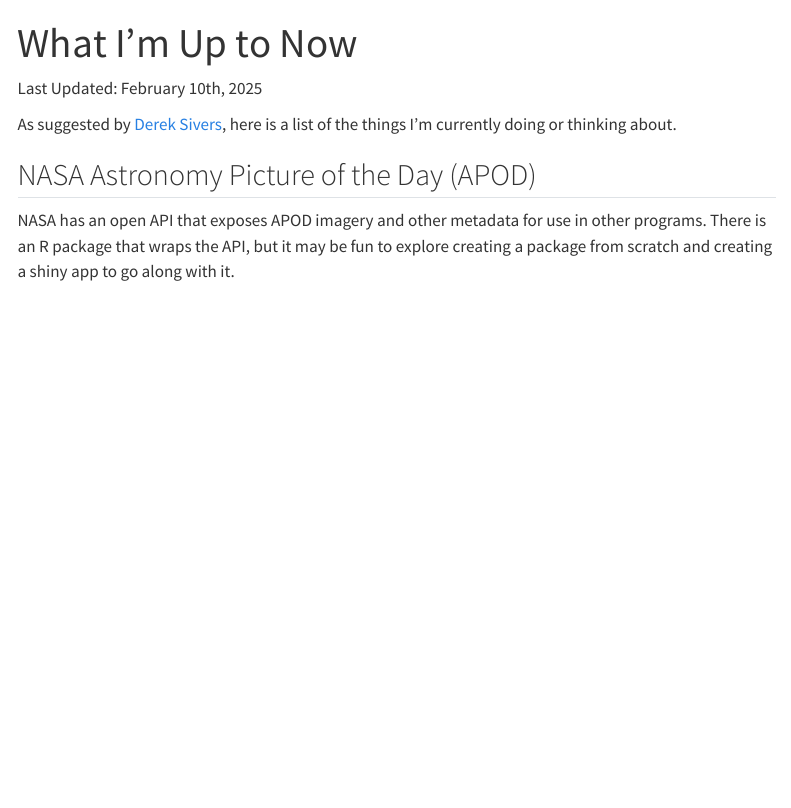
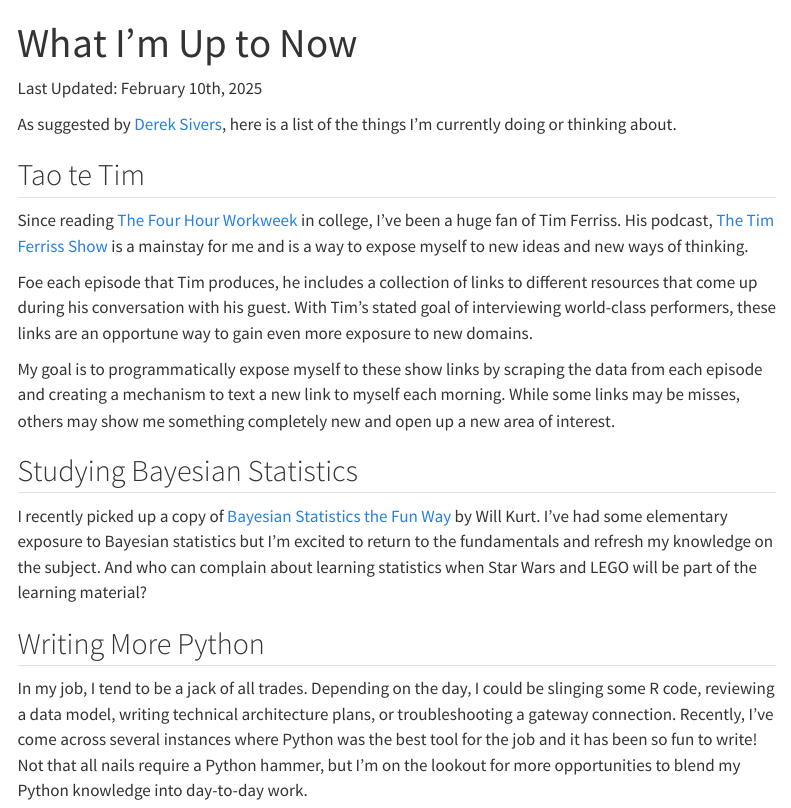
Before and after one commit to dmhhughes/dylanmhughes, a Quarto document (now.qmd): the page in a window 1100 px wide, from its top. Rendered offline with R 4.5, knitr and Pandoc in place of Quarto, with nearby package versions; menus at the side of the page are left out.

Commit message:
20250218 update Now

```diff
--- a/now.qmd
+++ b/now.qmd
@@ -6,5 +6,15 @@
 
 As suggested by [Derek Sivers](https://sive.rs/now), here is a list of the things I'm currently doing or thinking about.
 
-## NASA Astronomy Picture of the Day (APOD)
-NASA has an open API that exposes APOD imagery and other metadata for use in other programs. There is an R package that wraps the API, but it may be fun to explore creating a package from scratch and creating a shiny app to go along with it.
+## Tao te Tim
+Since reading [The Four Hour Workweek](https://tim.blog/tim-ferriss-books/#the-4-hour-workweek) in college, I've been a huge fan of Tim Ferriss. His podcast, [The Tim Ferriss Show](https://tim.blog/podcast/) is a mainstay for me and is a way to expose myself to new ideas and new ways of thinking.
+
+Foe each episode that Tim produces, he includes a collection of links to different resources that come up during his conversation with his guest. With Tim's stated goal of interviewing world-class performers, these links are an opportune way to gain even more exposure to new domains.
+
+My goal is to programmatically expose myself to these show links by scraping the data from each episode and creating a mechanism to text a new link to myself each morning. While some links may be misses, others may show me something completely new and open up a new area of interest.
+
+## Studying Bayesian Statistics
+I recently picked up a copy of [Bayesian Statistics the Fun Way](https://nostarch.com/learnbayes) by Will Kurt. I've had some elementary exposure to Bayesian statistics but I'm excited to return to the fundamentals and refresh my knowledge on the subject. And who can complain about learning statistics when Star Wars and LEGO will be part of the learning material?
+
+## Writing More Python
+In my job, I tend to be a jack of all trades. Depending on the day, I could be slinging some R code, reviewing a data model, writing technical architecture plans, or troubleshooting a gateway connection. Recently, I've come across several instances where Python was the best tool for the job and it has been so fun to write! Not that all nails require a Python hammer, but I'm on the lookout for more opportunities to blend my Python knowledge into day-to-day work.
```
